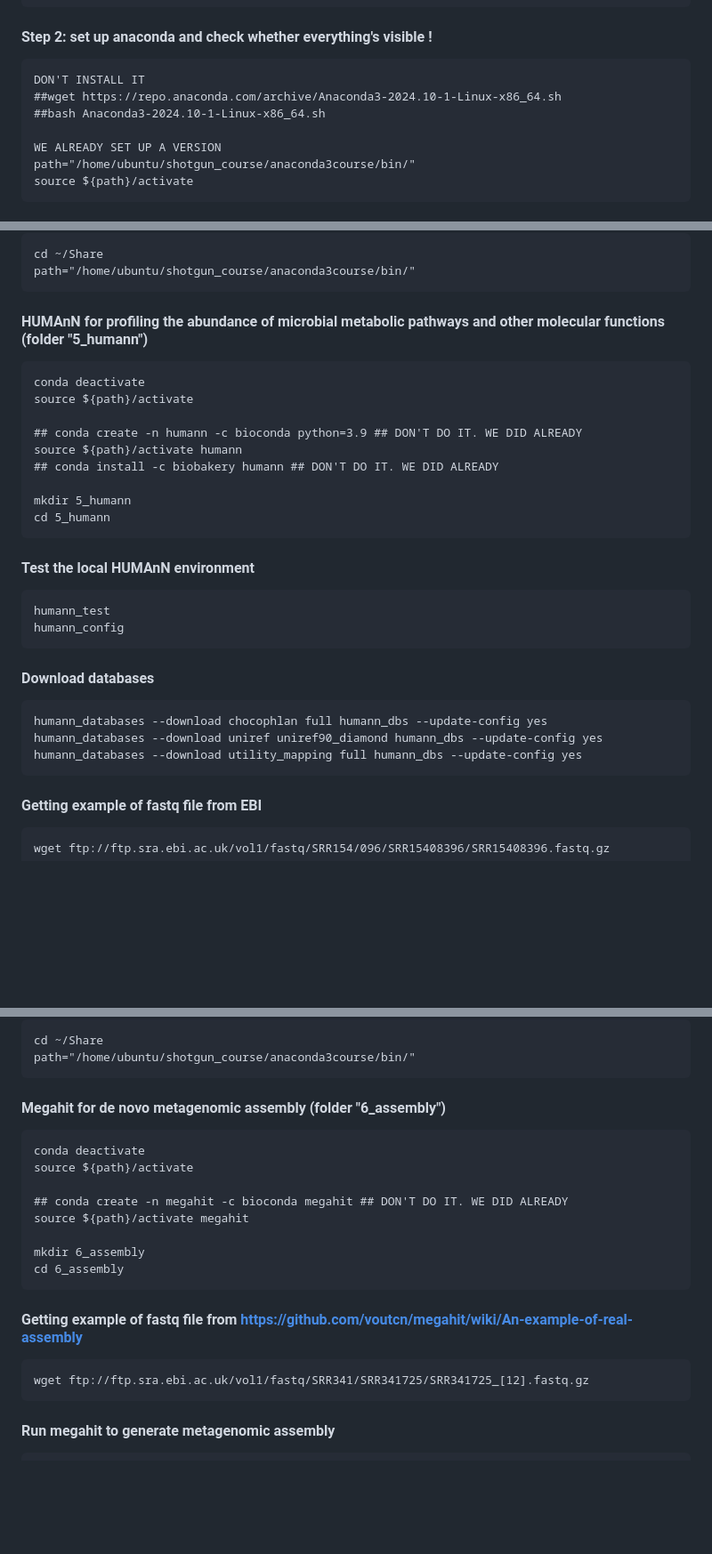
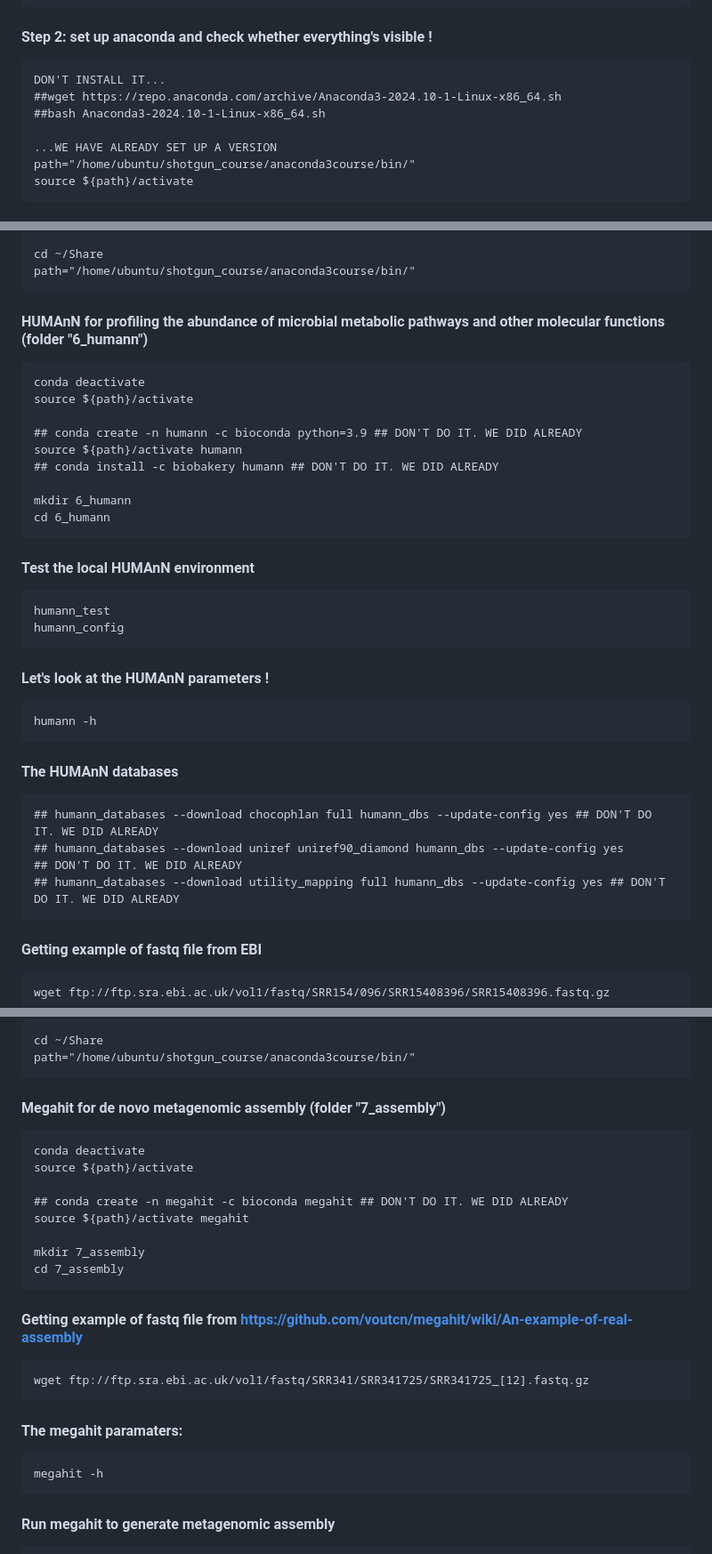
Before and after one commit to paolinomanghi/physalia_MGX_tutorials, a Markdown page: README.md, 3 parts joined by grey strips. Shown: that part at 89% size. Drawn GitHub-style; blank space fills up the shorter version.

````diff
--- a/README.md
+++ b/README.md
@@ -8,11 +8,11 @@ cd ~/Share
 
 #### Step 2: set up anaconda and check whether everything's visible !
 ```
-DON'T INSTALL IT
+DON'T INSTALL IT...
 ##wget https://repo.anaconda.com/archive/Anaconda3-2024.10-1-Linux-x86_64.sh
 ##bash Anaconda3-2024.10-1-Linux-x86_64.sh
 
-WE ALREADY SET UP A VERSION
+...WE HAVE ALREADY SET UP A VERSION
 path="/home/ubuntu/shotgun_course/anaconda3course/bin/"
 source ${path}/activate
 ```
@@ -349,7 +362,7 @@ cd ~/Share
 path="/home/ubuntu/shotgun_course/anaconda3course/bin/"
 ```
 
-#### HUMAnN for profiling the abundance of microbial metabolic pathways and other molecular functions (folder "5_humann")
+#### HUMAnN for profiling the abundance of microbial metabolic pathways and other molecular functions (folder "6_humann")
 ```
 conda deactivate
 source ${path}/activate
@@ -358,8 +371,8 @@ source ${path}/activate
 source ${path}/activate humann
 ## conda install -c biobakery humann ## DON'T DO IT. WE DID ALREADY
 
-mkdir 5_humann
-cd 5_humann
+mkdir 6_humann
+cd 6_humann
 ```
 
 #### Test the local HUMAnN environment
@@ -368,11 +381,16 @@ humann_test
 humann_config
 ```
 
-#### Download databases
+#### Let's look at the HUMAnN parameters !
 ```
-humann_databases --download chocophlan full humann_dbs --update-config yes
-humann_databases --download uniref uniref90_diamond humann_dbs --update-config yes
-humann_databases --download utility_mapping full humann_dbs --update-config yes
+humann -h
+```
+
+#### The HUMAnN databases
+```
+## humann_databases --download chocophlan full humann_dbs --update-config yes ## DON'T DO IT. WE DID ALREADY
+## humann_databases --download uniref uniref90_diamond humann_dbs --update-config yes ## DON'T DO IT. WE DID ALREADY
+## humann_databases --download utility_mapping full humann_dbs --update-config yes ## DON'T DO IT. WE DID ALREADY
 ```
 
 #### Getting example of fastq file from EBI
@@ -428,7 +446,7 @@ cd ~/Share
 path="/home/ubuntu/shotgun_course/anaconda3course/bin/"
 ```
 
-#### Megahit for de novo metagenomic assembly (folder "6_assembly")
+#### Megahit for de novo metagenomic assembly (folder "7_assembly")
 ```
 conda deactivate
 source ${path}/activate
@@ -436,13 +454,18 @@ source ${path}/activate
 ## conda create -n megahit -c bioconda megahit ## DON'T DO IT. WE DID ALREADY
 source ${path}/activate megahit
 
-mkdir 6_assembly
-cd 6_assembly
+mkdir 7_assembly
+cd 7_assembly
 ```
 
 #### Getting example of fastq file from https://github.com/voutcn/megahit/wiki/An-example-of-real-assembly
 ```
 wget ftp://ftp.sra.ebi.ac.uk/vol1/fastq/SRR341/SRR341725/SRR341725_[12].fastq.gz
+```
+
+#### The megahit paramaters:
+```
+megahit -h
 ```
 
 #### Run megahit to generate metagenomic assembly
````
Also changed, not shown: other parts of README.md (+19 -1 lines).
